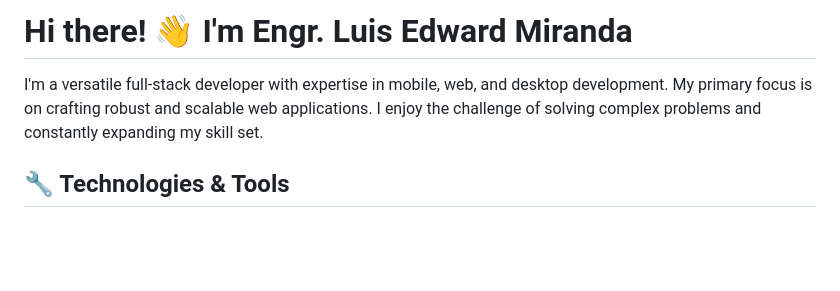
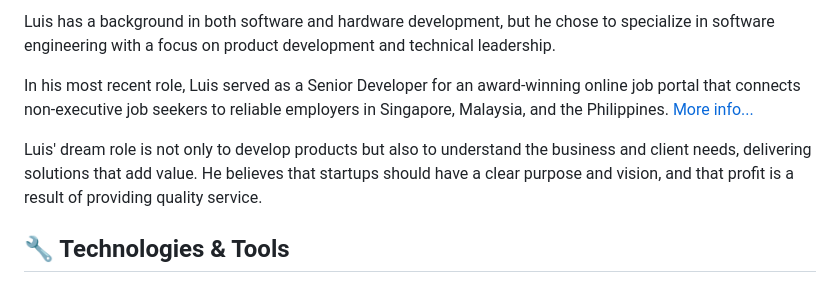
Before and after one commit to llupRisinglll/llupRisinglll, a Markdown page: README.md, the part around the change. Rendered like a GitHub page; blank space fills up the shorter version.

```diff
--- a/README.md
+++ b/README.md
@@ -1,6 +1,9 @@
-# Hi there! 👋 I'm Engr. Luis Edward Miranda
+Luis has a background in both software and hardware development, but he chose to specialize in software engineering with a focus on product development and technical leadership.
 
-I'm a versatile full-stack developer with expertise in mobile, web, and desktop development. My primary focus is on crafting robust and scalable web applications. I enjoy the challenge of solving complex problems and constantly expanding my skill set.
+In his most recent role, Luis served as a Senior Developer for an award-winning online job portal that connects non-executive job seekers to reliable employers in Singapore, Malaysia, and the Philippines.  [More info...](https://www.fastco.asia)
+
+Luis' dream role is not only to develop products but also to understand the business and client needs, delivering solutions that add value. He believes that startups should have a clear purpose and vision, and that profit is a result of providing quality service.
+
 
 ## 🔧 Technologies & Tools
 ### **Backend:**
```
